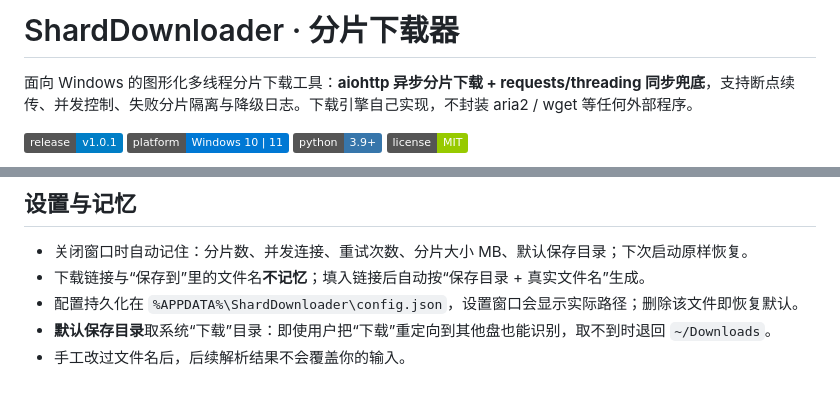
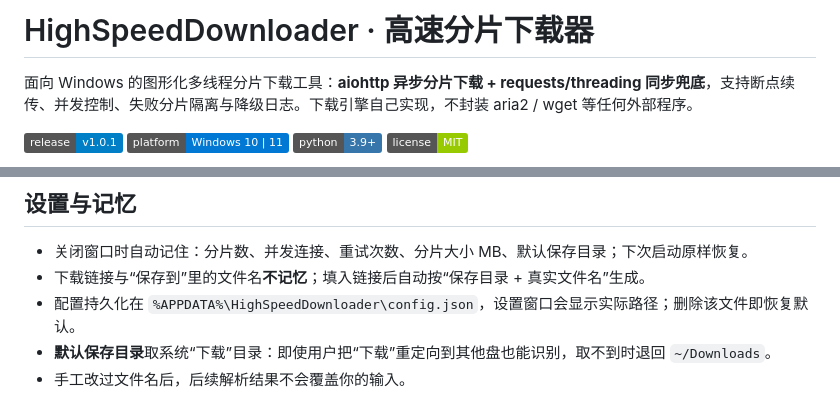
Before and after one commit to Jayy-yang/high-speed-downloader, a Markdown page: README.md, 2 parts joined by grey strips. GitHub-like rendering; badges without logos.

```diff
--- a/README.md
+++ b/README.md
@@ -1,4 +1,4 @@
-# ShardDownloader · 分片下载器
+# HighSpeedDownloader · 高速分片下载器
 
 面向 Windows 的图形化多线程分片下载工具：**aiohttp 异步分片下载 + requests/threading 同步兜底**，支持断点续传、并发控制、失败分片隔离与降级日志。下载引擎自己实现，不封装 aria2 / wget 等任何外部程序。
 
@@ -78,7 +78,7 @@
 
 - 关闭窗口时自动记住：分片数、并发连接、重试次数、分片大小 MB、默认保存目录；下次启动原样恢复。
 - 下载链接与“保存到”里的文件名**不记忆**；填入链接后自动按“保存目录 + 真实文件名”生成。
-- 配置持久化在 `%APPDATA%\ShardDownloader\config.json`，设置窗口会显示实际路径；删除该文件即恢复默认。
+- 配置持久化在 `%APPDATA%\HighSpeedDownloader\config.json`，设置窗口会显示实际路径；删除该文件即恢复默认。
 - **默认保存目录**取系统“下载”目录：即使用户把“下载”重定向到其他盘也能识别，取不到时退回 `~/Downloads`。
 - 手工改过文件名后，后续解析结果不会覆盖你的输入。
 
```
Also changed, not shown: other parts of README.md (+25 -25 lines), plan-v1.0.1.md (added, +31 -0 lines), gui_preview.png (added), settings_preview.png (added), 9 other files.
